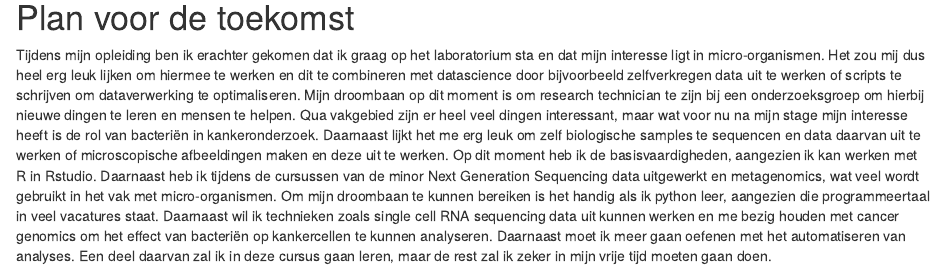
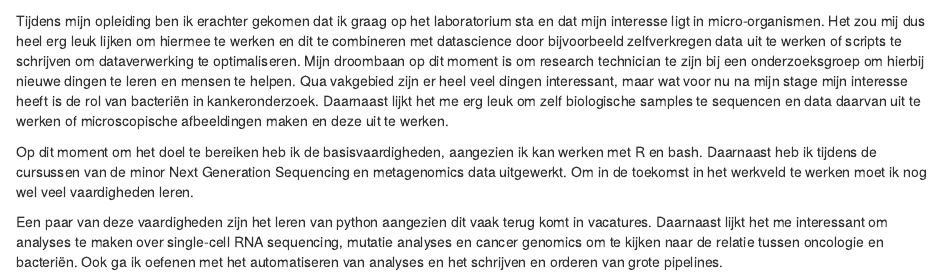
Before and after one commit to annavandonkersgoed/dsfb2_workflows_portfolio, an R Markdown document (02-Plan_voor_toekomst.Rmd): the page in a window 1100 px wide, from 20 px down before the commit and from 60 px down after it. Rendered offline with R 4.5, knitr and Pandoc, with nearby package versions.

Commit message:
Laatste updates voor vandaag, updates over toekomst plan

```diff
--- a/02-Plan_voor_toekomst.Rmd
+++ b/02-Plan_voor_toekomst.Rmd
@@ -4,4 +4,8 @@
 
 # Plan voor de toekomst
 
-Tijdens mijn opleiding ben ik erachter gekomen dat ik graag op het laboratorium sta en dat mijn interesse ligt in micro-organismen. Het zou mij dus heel erg leuk lijken om hiermee te werken en dit te combineren met datascience door bijvoorbeeld zelfverkregen data uit te werken of scripts te schrijven om dataverwerking te optimaliseren. Mijn droombaan op dit moment is om research technician te zijn bij een onderzoeksgroep om hierbij nieuwe dingen te leren en mensen te helpen. Qua vakgebied zijn er heel veel dingen interessant, maar wat voor nu na mijn stage mijn interesse heeft is de rol van bacteriën in kankeronderzoek. Daarnaast lijkt het me erg leuk om zelf biologische samples te sequencen en data daarvan uit te werken of microscopische afbeeldingen maken en deze uit te werken. Op dit moment heb ik de basisvaardigheden, aangezien ik kan werken met R in Rstudio. Daarnaast heb ik tijdens de cursussen van de minor Next Generation Sequencing data uitgewerkt en metagenomics, wat veel wordt gebruikt in het vak met micro-organismen. Om mijn droombaan te kunnen bereiken is het handig als ik python leer, aangezien die programmeertaal in veel vacatures staat. Daarnaast wil ik technieken zoals single cell RNA sequencing data uit kunnen werken en me bezig houden met cancer genomics om het effect van bacteriën op kankercellen te kunnen analyseren. Daarnaast moet ik meer gaan oefenen met het automatiseren van analyses. Een deel daarvan zal ik in deze cursus gaan leren, maar de rest zal ik zeker in mijn vrije tijd moeten gaan doen.
+Tijdens mijn opleiding ben ik erachter gekomen dat ik graag op het laboratorium sta en dat mijn interesse ligt in micro-organismen. Het zou mij dus heel erg leuk lijken om hiermee te werken en dit te combineren met datascience door bijvoorbeeld zelfverkregen data uit te werken of scripts te schrijven om dataverwerking te optimaliseren. Mijn droombaan op dit moment is om research technician te zijn bij een onderzoeksgroep om hierbij nieuwe dingen te leren en mensen te helpen. Qua vakgebied zijn er heel veel dingen interessant, maar wat voor nu na mijn stage mijn interesse heeft is de rol van bacteriën in kankeronderzoek. Daarnaast lijkt het me erg leuk om zelf biologische samples te sequencen en data daarvan uit te werken of microscopische afbeeldingen maken en deze uit te werken.
+
+Op dit moment om het doel te bereiken heb ik de basisvaardigheden, aangezien ik kan werken met R en bash. Daarnaast heb ik tijdens de cursussen van de minor Next Generation Sequencing en metagenomics data uitgewerkt. Om in de toekomst in het werkveld te werken moet ik nog wel veel vaardigheden leren.
+
+Een paar van deze vaardigheden zijn het leren van python aangezien dit vaak terug komt in vacatures. Daarnaast lijkt het me interessant om analyses te maken over single-cell RNA sequencing, mutatie analyses en cancer genomics om te kijken naar de relatie tussen oncologie en bacteriën. Ook ga ik oefenen met het automatiseren van analyses en het schrijven en orderen van grote pipelines.
```
Also changed, not shown: bookdown-demo_files/figure-html/unnamed-chunk-1-1.png, bookdown-demo_files/figure-html/unnamed-chunk-3-1.png, 4 other files.
